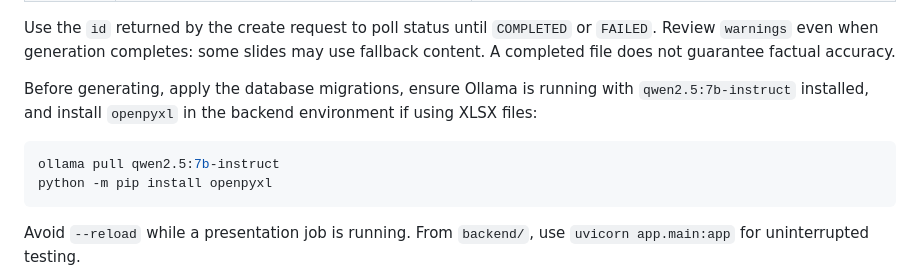
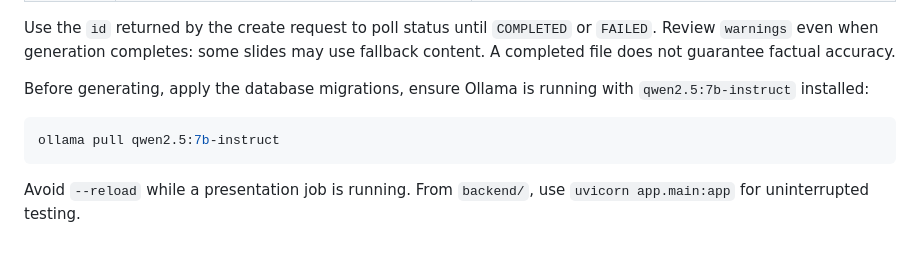
Before and after one commit to IbrahimAhmed196/Local-Smart-Notebook, a Markdown page: README.md, the part around the change. Drawn GitHub-style; blank space fills up the shorter version.

Commit message:
Update README to remove unnessesary openpyxl installation step
Removed instruction to install openpyxl for XLSX files.

````diff
--- a/README.md
+++ b/README.md
@@ -50,11 +50,10 @@ All paths use the same optional `API_PREFIX` as the other endpoints. All present
 
 Use the `id` returned by the create request to poll status until `COMPLETED` or `FAILED`. Review `warnings` even when generation completes: some slides may use fallback content. A completed file does not guarantee factual accuracy.
 
-Before generating, apply the database migrations, ensure Ollama is running with `qwen2.5:7b-instruct` installed, and install `openpyxl` in the backend environment if using XLSX files:
+Before generating, apply the database migrations, ensure Ollama is running with `qwen2.5:7b-instruct` installed:
 
 ```powershell
 ollama pull qwen2.5:7b-instruct
-python -m pip install openpyxl
 ```
 
 Avoid `--reload` while a presentation job is running. From `backend/`, use `uvicorn app.main:app` for uninterrupted testing.
````
